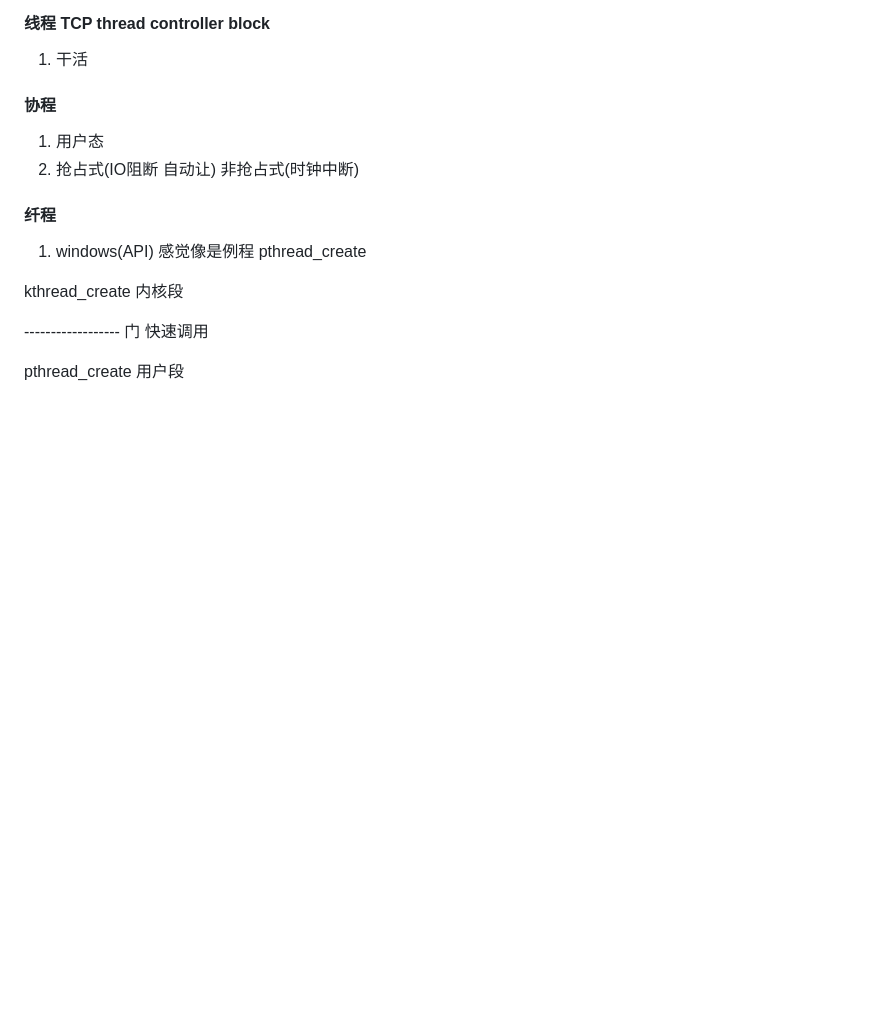
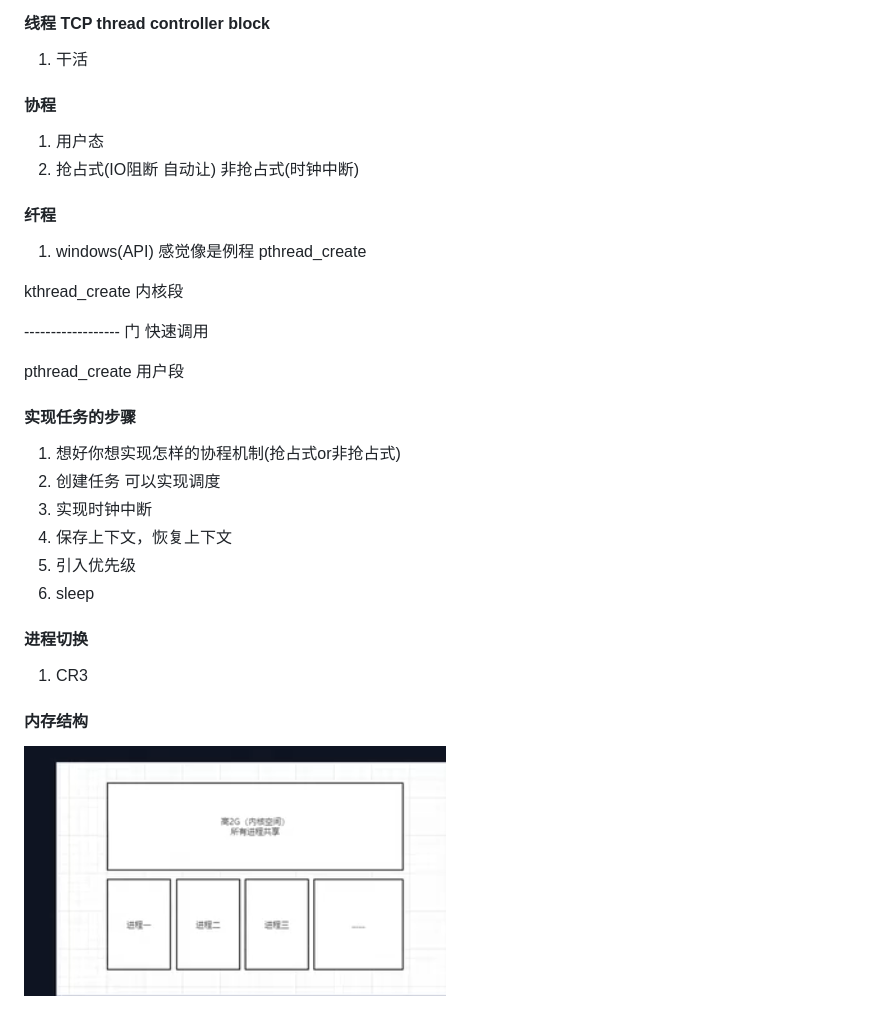
Before and after one commit to kafkaqin/personal-learning-record, a Markdown page: linux/进程-线程-协程-纤程.md, the part around the change. Drawn GitHub-style; pictures changed too: linux/img_9.png (added); blank space fills up the shorter version.

Commit message:
linux 内存切换

```diff
--- a/linux/进程-线程-协程-纤程.md
+++ b/linux/进程-线程-协程-纤程.md
@@ -23,3 +23,17 @@ kthread_create 内核段
 ------------------ 门 快速调用
 
 pthread_create 用户段
+
+#### 实现任务的步骤
+1. 想好你想实现怎样的协程机制(抢占式or非抢占式)
+2. 创建任务 可以实现调度
+3. 实现时钟中断
+4. 保存上下文，恢复上下文
+5. 引入优先级
+6. sleep
+
+#### 进程切换
+1. CR3
+
+#### 内存结构
+![img_9.png](img_9.png)
```
